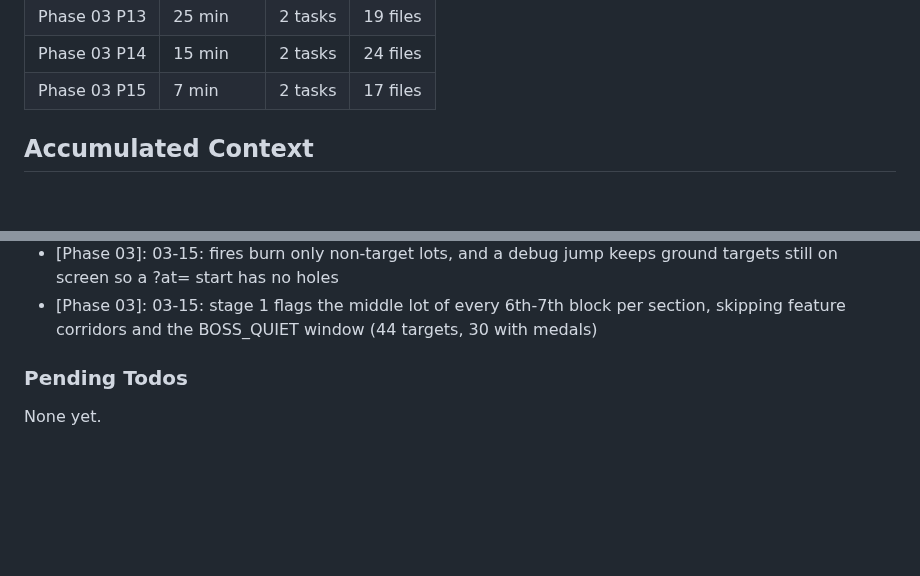
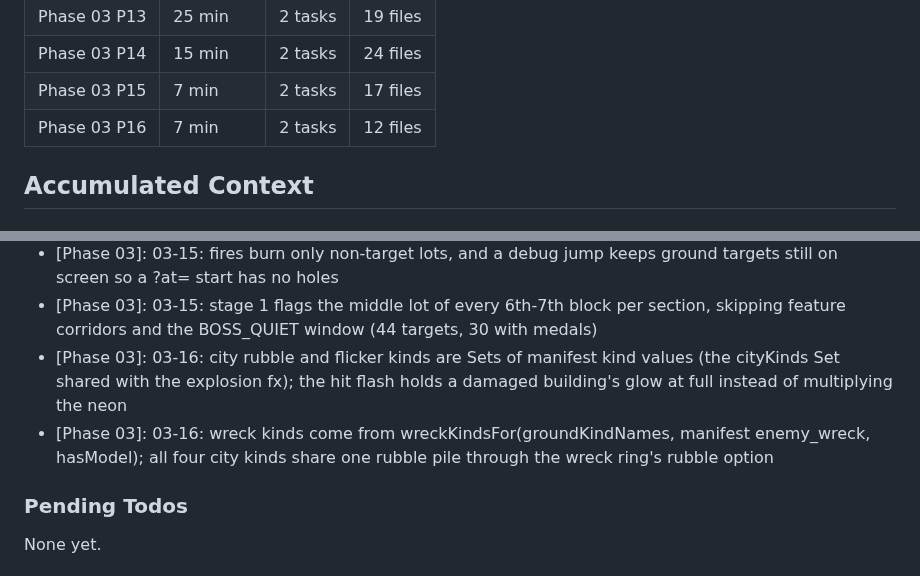
Before and after one commit to rguillon/Stratoburst, a Markdown page: .planning/STATE.md, 2 parts joined by grey strips. Drawn GitHub-style; blank space fills up the shorter version.

```diff
--- a/.planning/STATE.md
+++ b/.planning/STATE.md
@@ -115,6 +115,7 @@ Progress: [█████░░░░░] 50%
 | Phase 03 P13 | 25 min | 2 tasks | 19 files |
 | Phase 03 P14 | 15 min | 2 tasks | 24 files |
 | Phase 03 P15 | 7 min | 2 tasks | 17 files |
+| Phase 03 P16 | 7 min | 2 tasks | 12 files |
 
 ## Accumulated Context
 
@@ -239,6 +240,8 @@ Recent decisions affecting current work:
 - [Phase 03]: 03-14: settle() returns the points to award (train kinds pay 0 in the pool); plan 03-17 must add the return value to the score and keep boss parts outside the hull circle so bolts reach them
 - [Phase 03]: 03-15: fires burn only non-target lots, and a debug jump keeps ground targets still on screen so a ?at= start has no holes
 - [Phase 03]: 03-15: stage 1 flags the middle lot of every 6th-7th block per section, skipping feature corridors and the BOSS_QUIET window (44 targets, 30 with medals)
+- [Phase 03]: 03-16: city rubble and flicker kinds are Sets of manifest kind values (the cityKinds Set shared with the explosion fx); the hit flash holds a damaged building's glow at full instead of multiplying the neon
+- [Phase 03]: 03-16: wreck kinds come from wreckKindsFor(groundKindNames, manifest enemy_wreck, hasModel); all four city kinds share one rubble pile through the wreck ring's rubble option
 
 ### Pending Todos
 
```
Also changed, not shown: other parts of .planning/STATE.md (+7 -7 lines), .planning/ROADMAP.md (+3 -3 lines).
